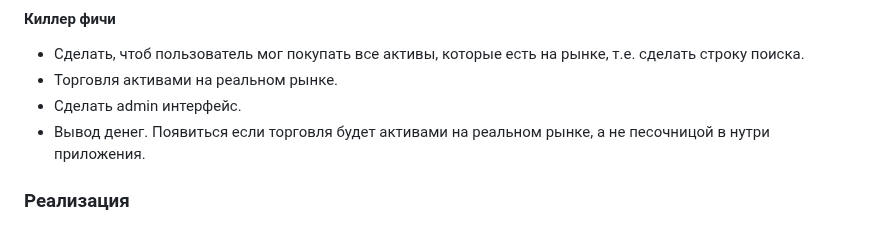
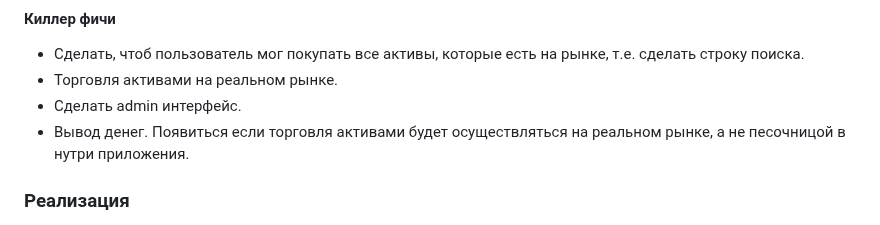
Before and after one commit to georgeY1707/Infinity_Investments, a Markdown page: README.md, the part around the change. GitHub-like rendering.

```diff
--- a/README.md
+++ b/README.md
@@ -54,7 +54,7 @@
 - Сделать, чтоб пользователь мог покупать все активы, которые есть на рынке, т.е. сделать строку поиска.
 - Торговля активами на реальном рынке.
 - Сделать admin интерфейс.
-- Вывод денег. Появиться если торговля будет активами на реальном рынке, а не песочницой в нутри приложения.
+- Вывод денег. Появиться если торговля активами будет осуществляться на реальном рынке, а не песочницой в нутри приложения.
 
 ### Реализация
 - Сделать frontend и backend приложения.
```
